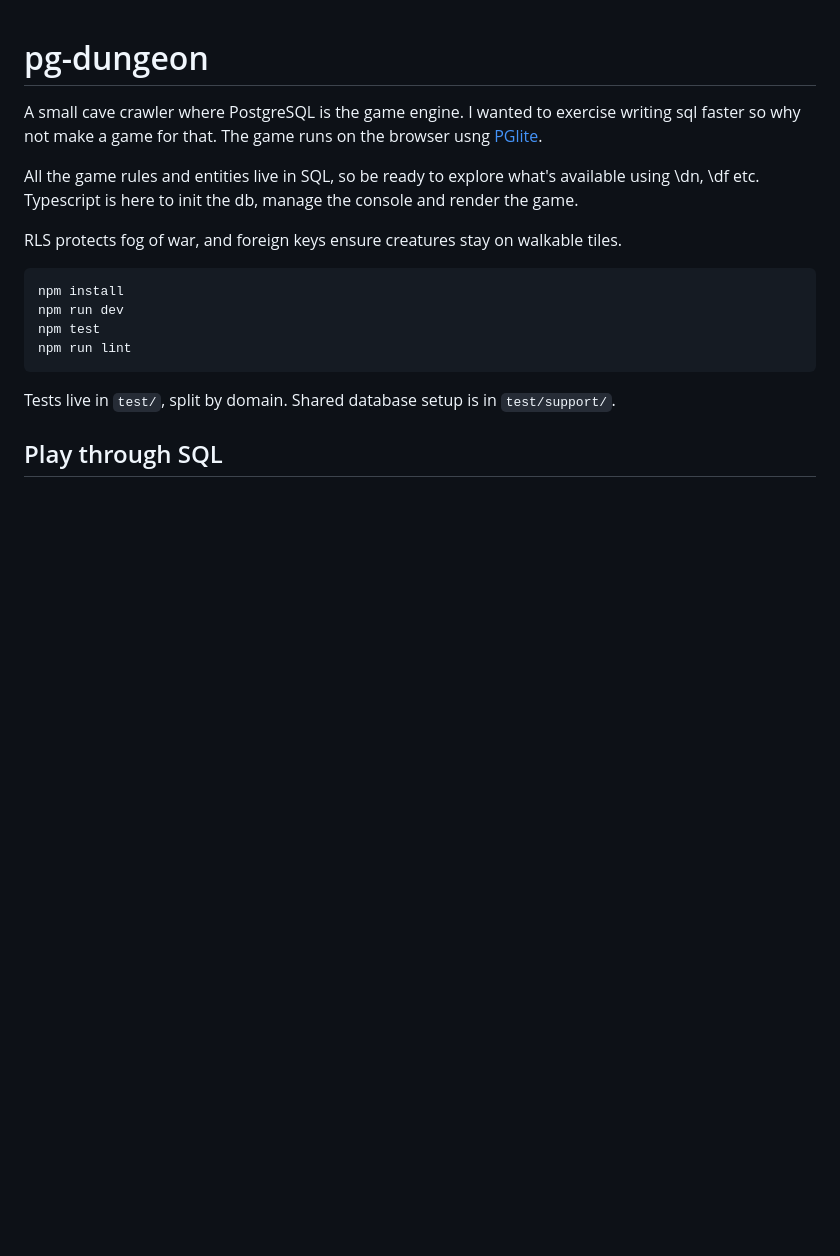
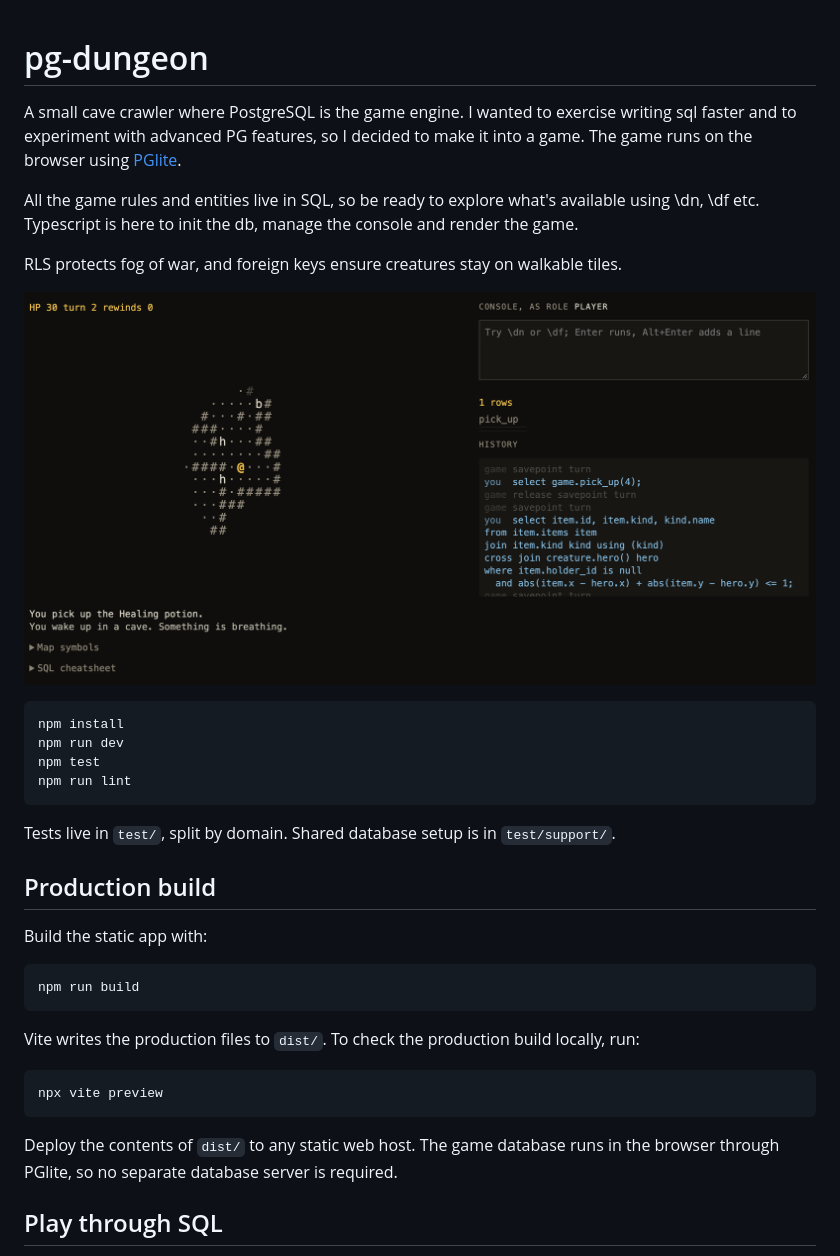
Before and after one commit to elmarl/pg-dungeon, a Markdown page: README.md, the part around the change. Rendered like a GitHub page; pictures changed too: image.png (added); blank space fills up the shorter version.

Commit message:
update readme and allow loot to appear closer

````diff
--- a/README.md
+++ b/README.md
@@ -1,10 +1,12 @@
 # pg-dungeon
 
-A small cave crawler where PostgreSQL is the game engine. I wanted to exercise writing sql faster so why not make a game for that. The game runs on the browser usng [PGlite](https://electric-sql.com/product/pglite).
+A small cave crawler where PostgreSQL is the game engine. I wanted to exercise writing sql faster and to experiment with advanced PG features, so I decided to make it into a game. The game runs on the browser using [PGlite](https://electric-sql.com/product/pglite).
 
 All the game rules and entities live in SQL, so be ready to explore what's available using \dn, \df etc. Typescript is here to init the db, manage the console and render the game.
 
 RLS protects fog of war, and foreign keys ensure creatures stay on walkable tiles.
+
+![pg-dungeon](image.png)
 
 ```sh
 npm install
@@ -14,6 +16,22 @@ npm run lint
 ```
 
 Tests live in `test/`, split by domain. Shared database setup is in `test/support/`.
+
+## Production build
+
+Build the static app with:
+
+```sh
+npm run build
+```
+
+Vite writes the production files to `dist/`. To check the production build locally, run:
+
+```sh
+npx vite preview
+```
+
+Deploy the contents of `dist/` to any static web host. The game database runs in the browser through PGlite, so no separate database server is required.
 
 ## Play through SQL
 
````
Also changed, not shown: 1 other file.
